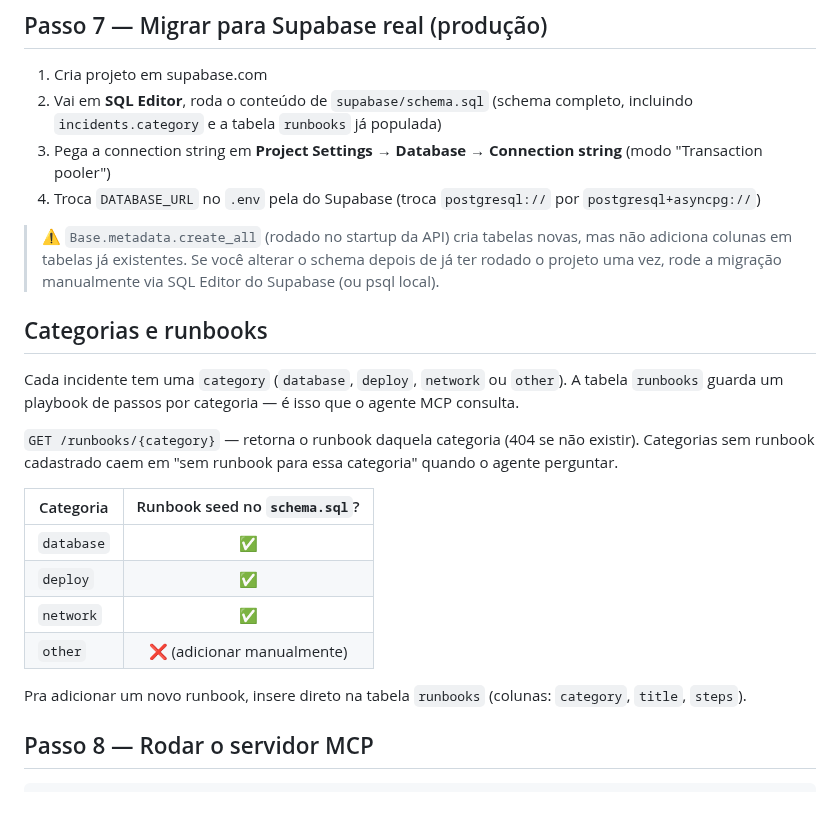
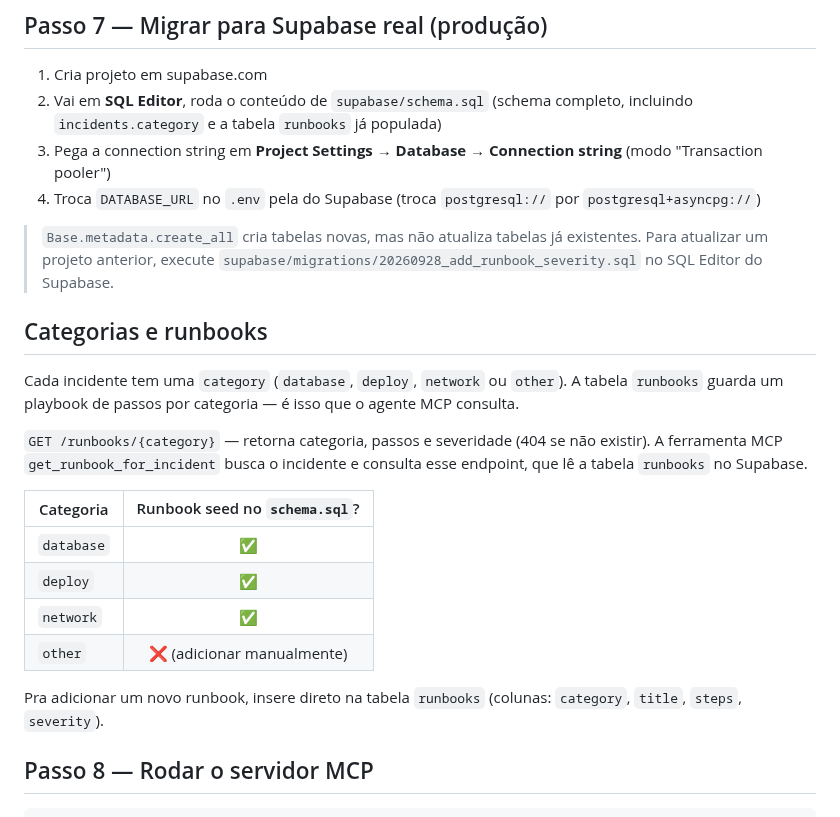
Before and after one commit to JonatasDoroteu/opspilot, a Markdown page: README.md, the part around one of its changes. Drawn GitHub-style.

```diff
--- a/README.md
+++ b/README.md
@@ -70,13 +76,13 @@ Invoke-RestMethod -Uri "http://localhost:8000/incidents" -Method Post -Headers @
 3. Pega a connection string em **Project Settings → Database → Connection string** (modo "Transaction pooler")
 4. Troca `DATABASE_URL` no `.env` pela do Supabase (troca `postgresql://` por `postgresql+asyncpg://`)
 
-> ⚠️ `Base.metadata.create_all` (rodado no startup da API) cria tabelas novas, mas não adiciona colunas em tabelas já existentes. Se você alterar o schema depois de já ter rodado o projeto uma vez, rode a migração manualmente via SQL Editor do Supabase (ou psql local).
+> `Base.metadata.create_all` cria tabelas novas, mas não atualiza tabelas já existentes. Para atualizar um projeto anterior, execute `supabase/migrations/20260928_add_runbook_severity.sql` no SQL Editor do Supabase.
 
 ## Categorias e runbooks
 
 Cada incidente tem uma `category` (`database`, `deploy`, `network` ou `other`). A tabela `runbooks` guarda um playbook de passos por categoria — é isso que o agente MCP consulta.
 
-`GET /runbooks/{category}` — retorna o runbook daquela categoria (404 se não existir). Categorias sem runbook cadastrado caem em "sem runbook para essa categoria" quando o agente perguntar.
+`GET /runbooks/{category}` — retorna categoria, passos e severidade (404 se não existir). A ferramenta MCP `get_runbook_for_incident` busca o incidente e consulta esse endpoint, que lê a tabela `runbooks` no Supabase.
 
 | Categoria  | Runbook seed no `schema.sql`? |
 |------------|:------------------------------:|
@@ -85,7 +91,7 @@ Cada incidente tem uma `category` (`database`, `deploy`, `network` ou `other`).
 | `network`  | ✅ |
 | `other`    | ❌ (adicionar manualmente) |
 
-Pra adicionar um novo runbook, insere direto na tabela `runbooks` (colunas: `category`, `title`, `steps`).
+Pra adicionar um novo runbook, insere direto na tabela `runbooks` (colunas: `category`, `title`, `steps`, `severity`).
 
 ## Passo 8 — Rodar o servidor MCP
 
```
Also changed, not shown: other parts of README.md (+15 -4 lines), docs/demo.gif (added).
